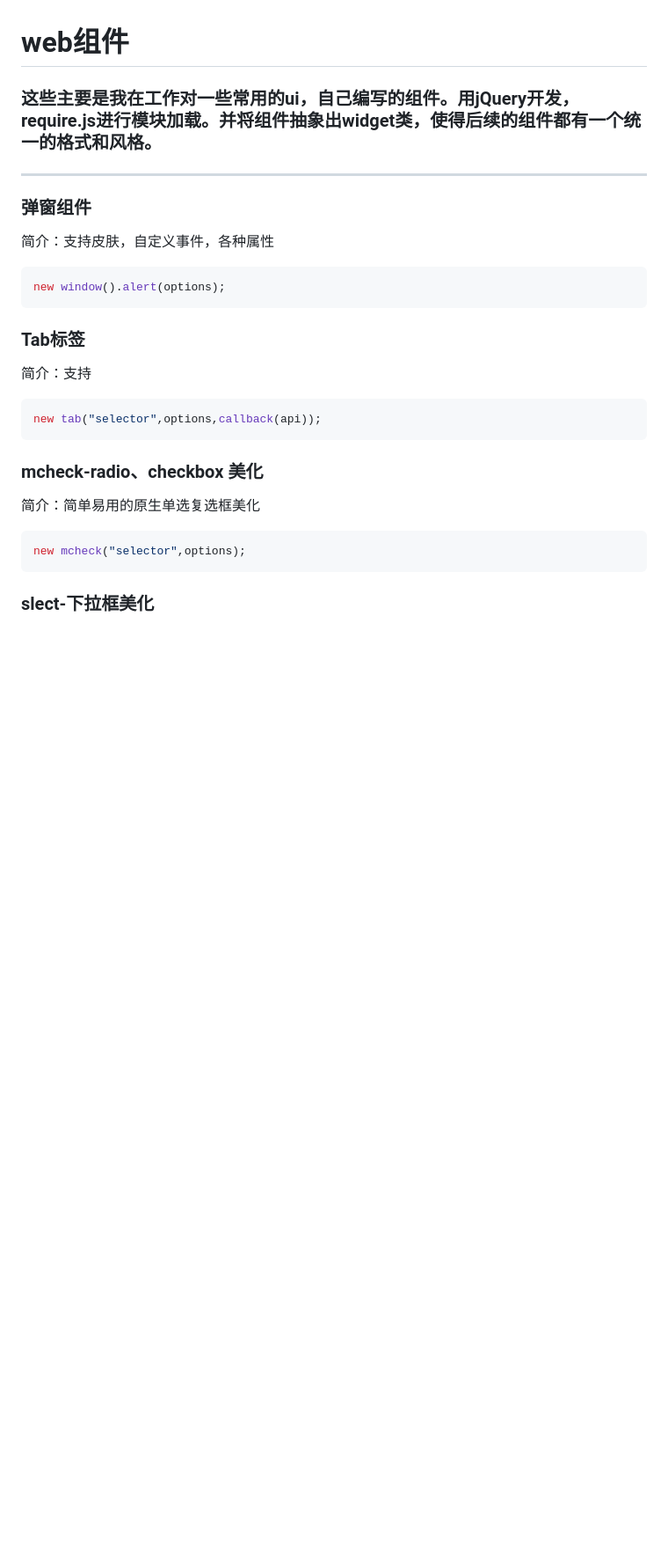
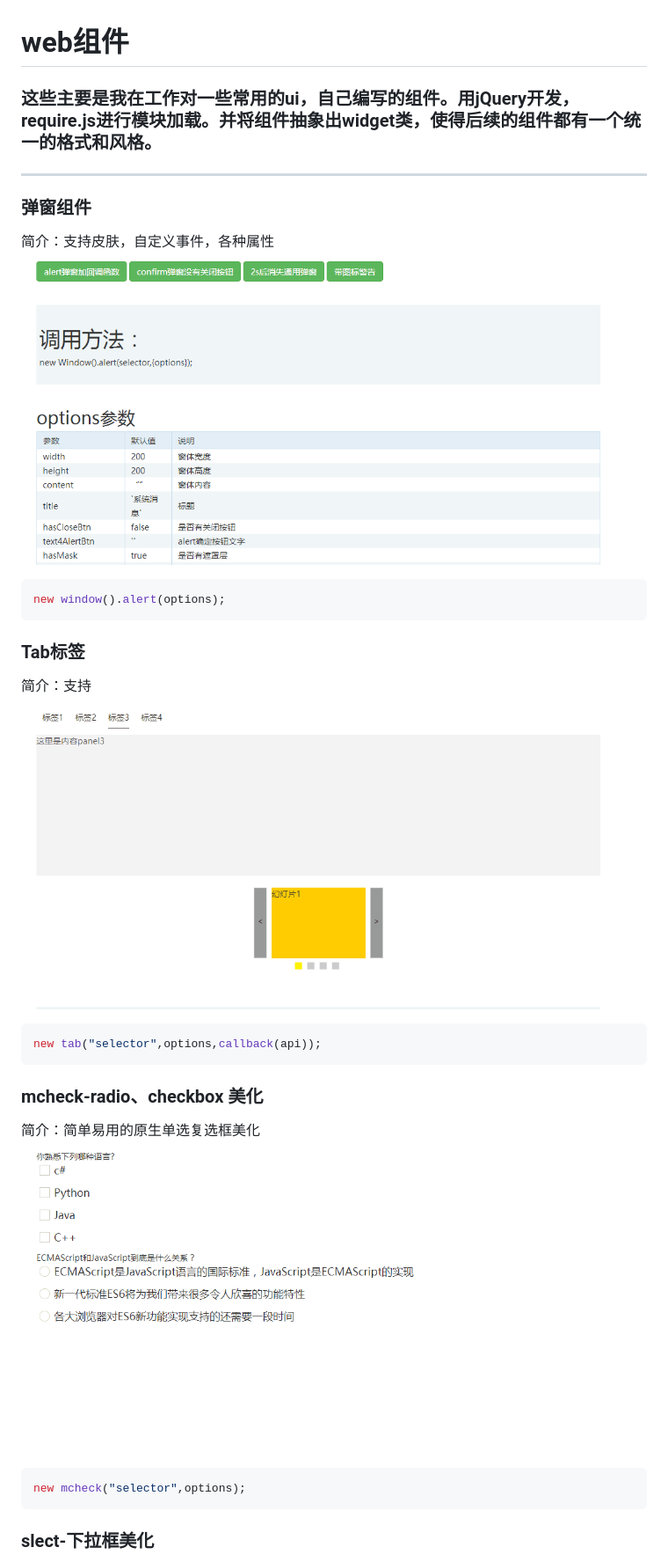
Before and after one commit to 1122answer/widgets, a Markdown page: README.md, the part around the change printed below. Shown: that part at 88% size. Drawn GitHub-style; pictures changed too: _images/radio.gif (added), _images/tabs.gif (added), _images/window.gif (added); blank space fills up the shorter version.

````diff
--- a/README.md
+++ b/README.md
@@ -5,18 +5,21 @@
 
 ### 弹窗组件
 简介：支持皮肤，自定义事件，各种属性
+![](_images/window.gif)
 ```javascript
 new window().alert(options);
 ```
 
 ### Tab标签
 简介：支持
+![](_images/tabs.gif)
 ```javascript
 new tab("selector",options,callback(api));
 ```
 
 ### mcheck-radio、checkbox 美化
 简介：简单易用的原生单选复选框美化
+![](_images/radio.gif)
 ```javascript
 new mcheck("selector",options);
 ```
````
Also changed, not shown: other parts of README.md (+3 -0 lines), _images/datacheck.gif (added), _images/select.gif (added).
